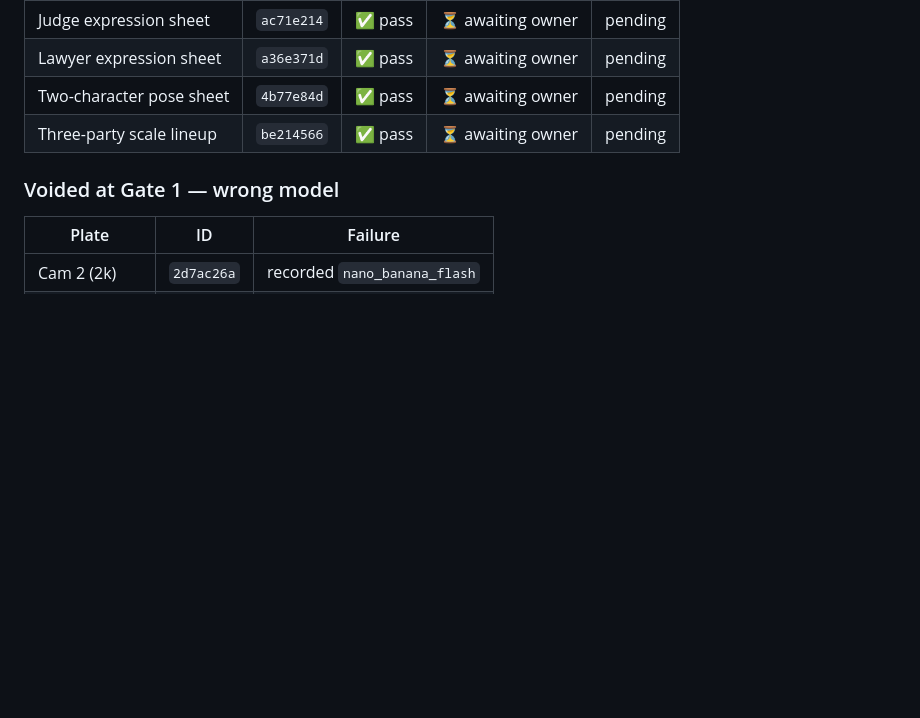
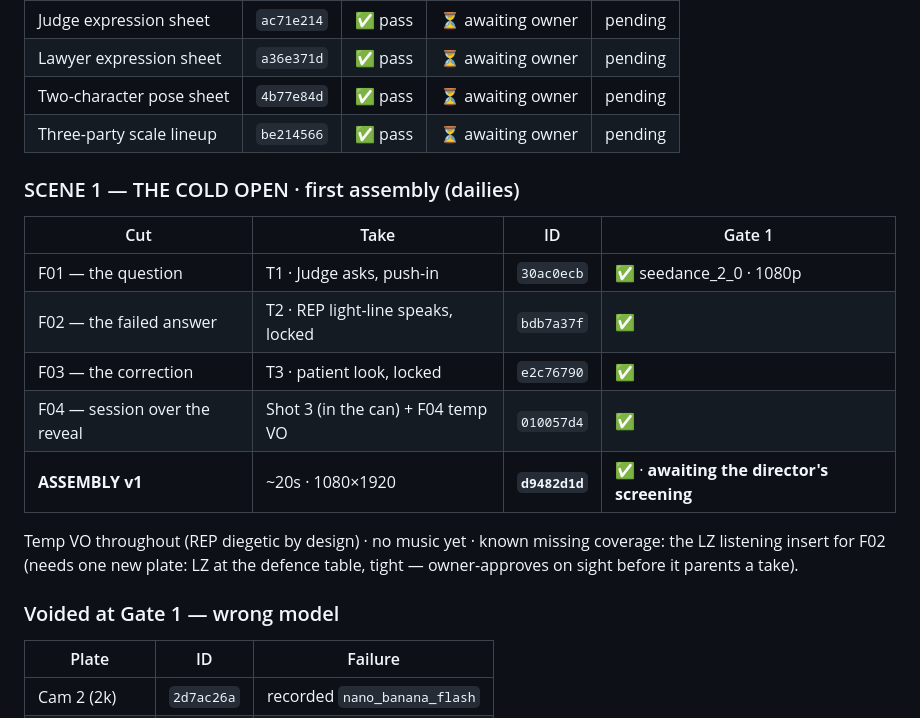
Before and after one commit to abdelrhmansherif847-dot/Si-Math-Ai, a Markdown page: docs/film/08_Approval_Gates.md, the part around the change. Rendered like a GitHub page; blank space fills up the shorter version.

Commit message:
feat(film): SCENE 1 - THE COLD OPEN, first assembly (dailies d9482d1d)
The first fully animated scene of the film. Four cuts, ~20 seconds,
1080x1920: the Judge's opening question (audio-driven performance take,
slow push-in), the Representative's sincere wrong answer (light-line
pulsing as its voice - the faceless design solving lip sync), the
patient correction with the held look (locked camera), and "This court
is now in session" over Shot 3's crane reveal.

All takes Gate-1 clean: recorded model seedance_2_0, 1080p, locked
references only, presets declined at the tool's suggestion three times.
Assembly via explainer stitch. Temp VO throughout; REP voice diegetic
by design. No music yet.

Logged in the 08 ledger with the known missing coverage: the Lawyer's
listening insert for F02 needs one new plate (LZ at the defence table,
tight) which parents nothing until the owner approves it on sight.

Awaiting the director's screening. The question, per the protocol:
where did you stop feeling engaged?

Co-Authored-By: Claude Opus 5 <noreply@anthropic.com>
Claude-Session: https://claude.ai/code/session_01HCyQHEeBh6h9Hy7MjodGGg

```diff
--- a/docs/film/08_Approval_Gates.md
+++ b/docs/film/08_Approval_Gates.md
@@ -133,6 +133,20 @@ source of truth; a plate that fails on screen fails, whatever this ledger says.
 | Two-character pose sheet | `4b77e84d` | ✅ pass | ⏳ awaiting owner | pending |
 | Three-party scale lineup | `be214566` | ✅ pass | ⏳ awaiting owner | pending |
 
+### SCENE 1 — THE COLD OPEN · first assembly (dailies)
+
+| Cut | Take | ID | Gate 1 |
+|---|---|---|---|
+| F01 — the question | T1 · Judge asks, push-in | `30ac0ecb` | ✅ seedance_2_0 · 1080p |
+| F02 — the failed answer | T2 · REP light-line speaks, locked | `bdb7a37f` | ✅ |
+| F03 — the correction | T3 · patient look, locked | `e2c76790` | ✅ |
+| F04 — session over the reveal | Shot 3 (in the can) + F04 temp VO | `010057d4` | ✅ |
+| **ASSEMBLY v1** | ~20s · 1080×1920 | **`d9482d1d`** | ✅ · **awaiting the director's screening** |
+
+Temp VO throughout (REP diegetic by design) · no music yet · known missing coverage: the LZ
+listening insert for F02 (needs one new plate: LZ at the defence table, tight — owner-approves on
+sight before it parents a take).
+
 ### Voided at Gate 1 — wrong model
 
 | Plate | ID | Failure |
```
